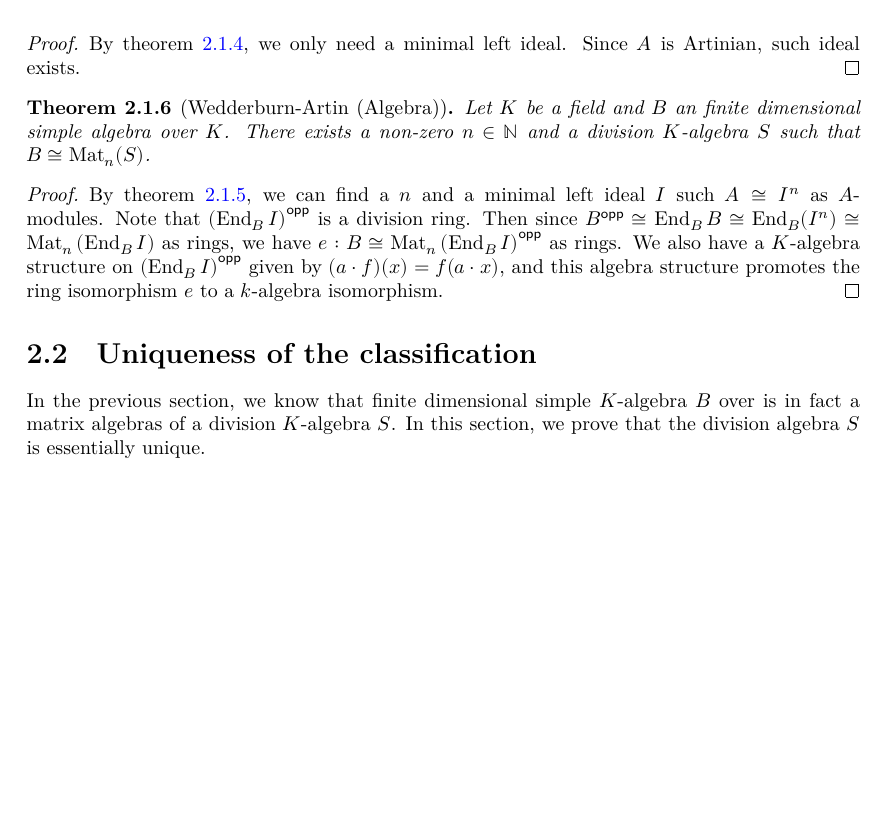
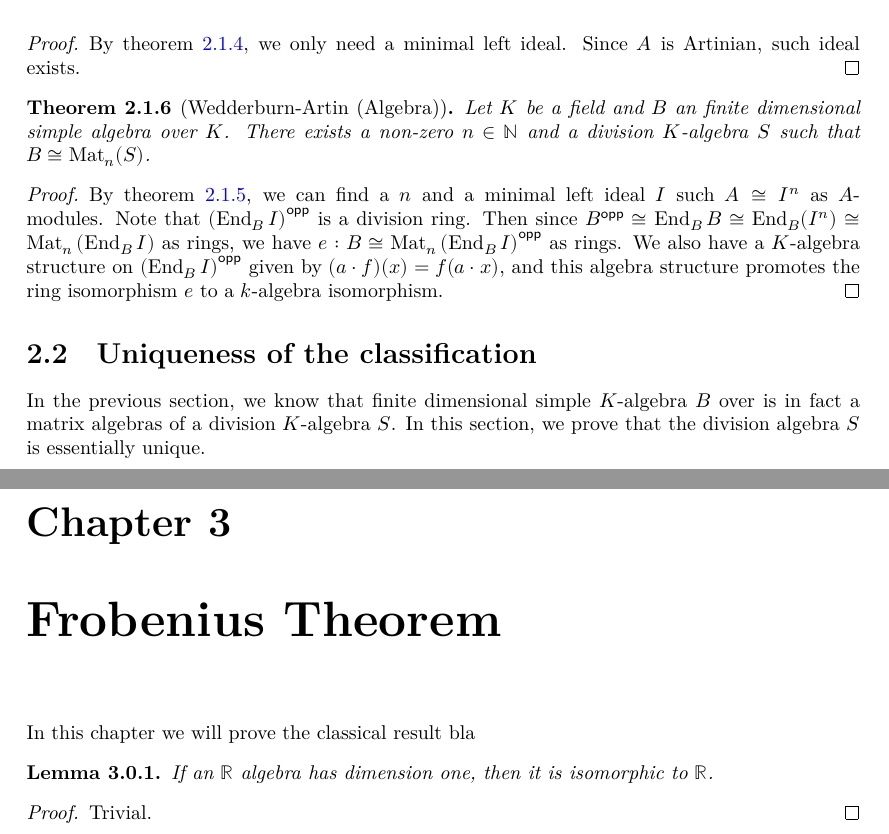
Before and after one commit to crosedev/BrauerGroup, a LaTeX document (blueprint/src/print.tex, which reads blueprint/src/content/frob.tex): part of page 6 of 6 before the commit and two parts of pages 6 and 7 of 7 after it, the two joined at a grey line, cut so that both start at the same text, the shorter picture padded with empty space. Compiled offline with XeLaTeX.

Commit message:
laofeng take it from here

```diff
--- /dev/null
+++ b/blueprint/src/content/frob.tex
@@ -0,0 +1,12 @@
+\chapter{Frobenius Theorem}
+
+In this chapter we will prove the classical result bla
+
+\begin{lemma}
+    If an $\mathbb{R}$ algebra has dimension one, then it is isomorphic to $\mathbb{R}$.
+    \leanok
+    \lean{rank_1_D_iso_R}
+\end{lemma}
+\begin{proof}
+    Trivial.
+\end{proof}
```
Also changed, not shown: blueprint/src/content.tex (+1 -0 lines), 1 other file.
